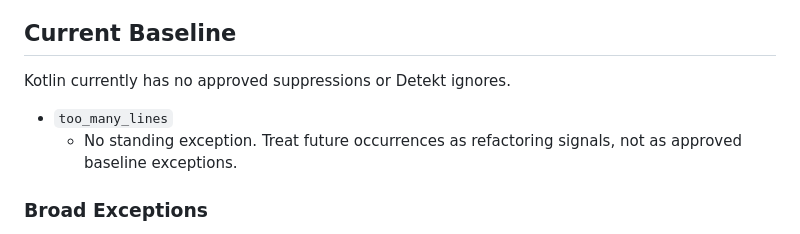
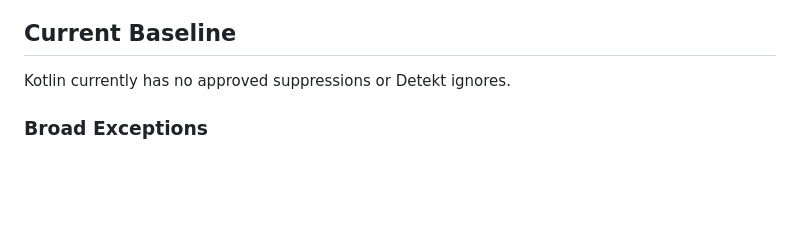
Before and after one commit to valsteen/midi_bpm_detection, a Markdown page: docs/lint-exceptions.md, the part around the change. GitHub-like rendering; blank space fills up the shorter version.

Commit message:
Remove stale lint exception tombstone

```diff
--- a/docs/lint-exceptions.md
+++ b/docs/lint-exceptions.md
@@ -16,9 +16,6 @@ Policy:
 ## Current Baseline
 
 Kotlin currently has no approved suppressions or Detekt ignores.
-
-- `too_many_lines`
-  - No standing exception. Treat future occurrences as refactoring signals, not as approved baseline exceptions.
 
 ### Broad Exceptions
 
```
